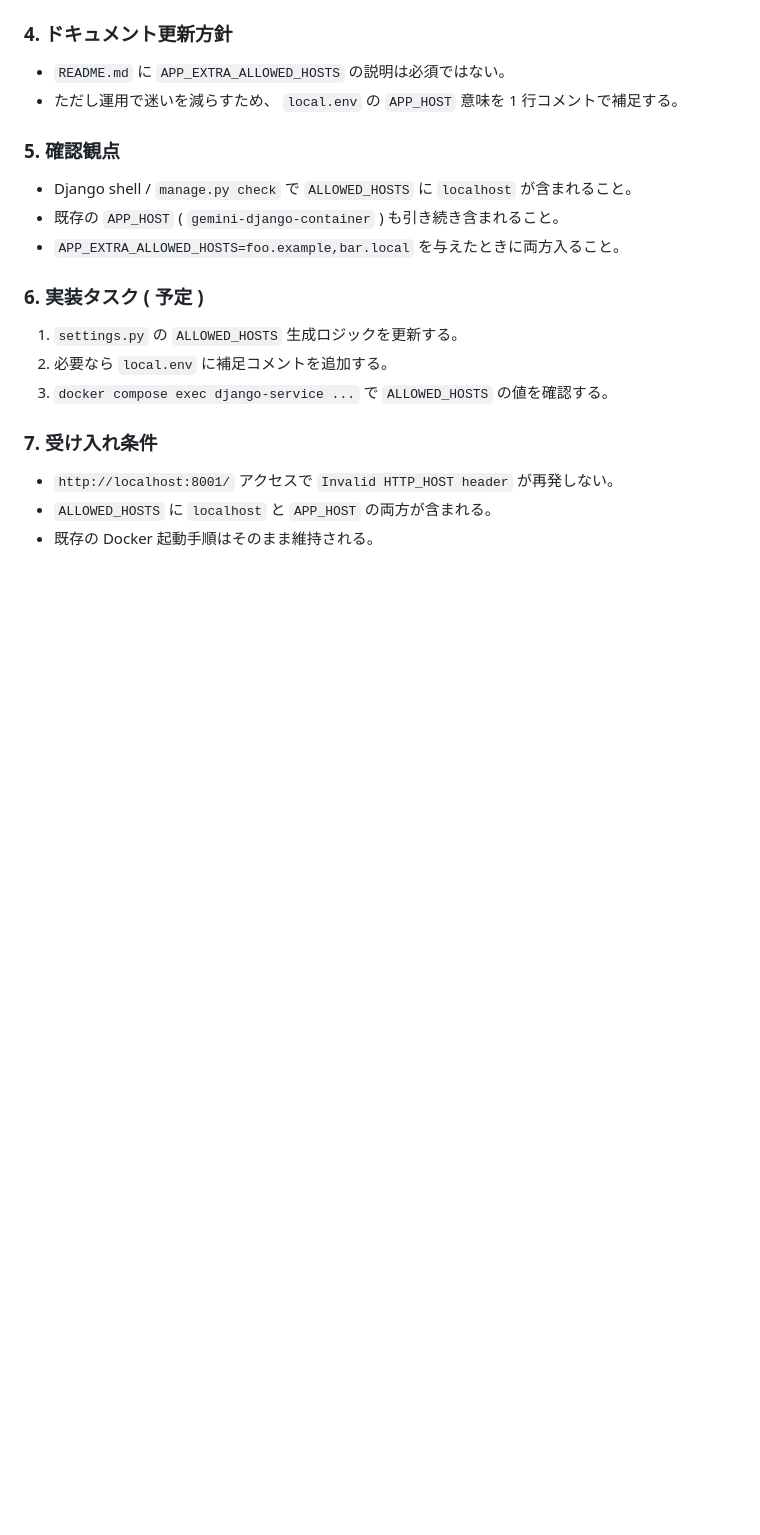
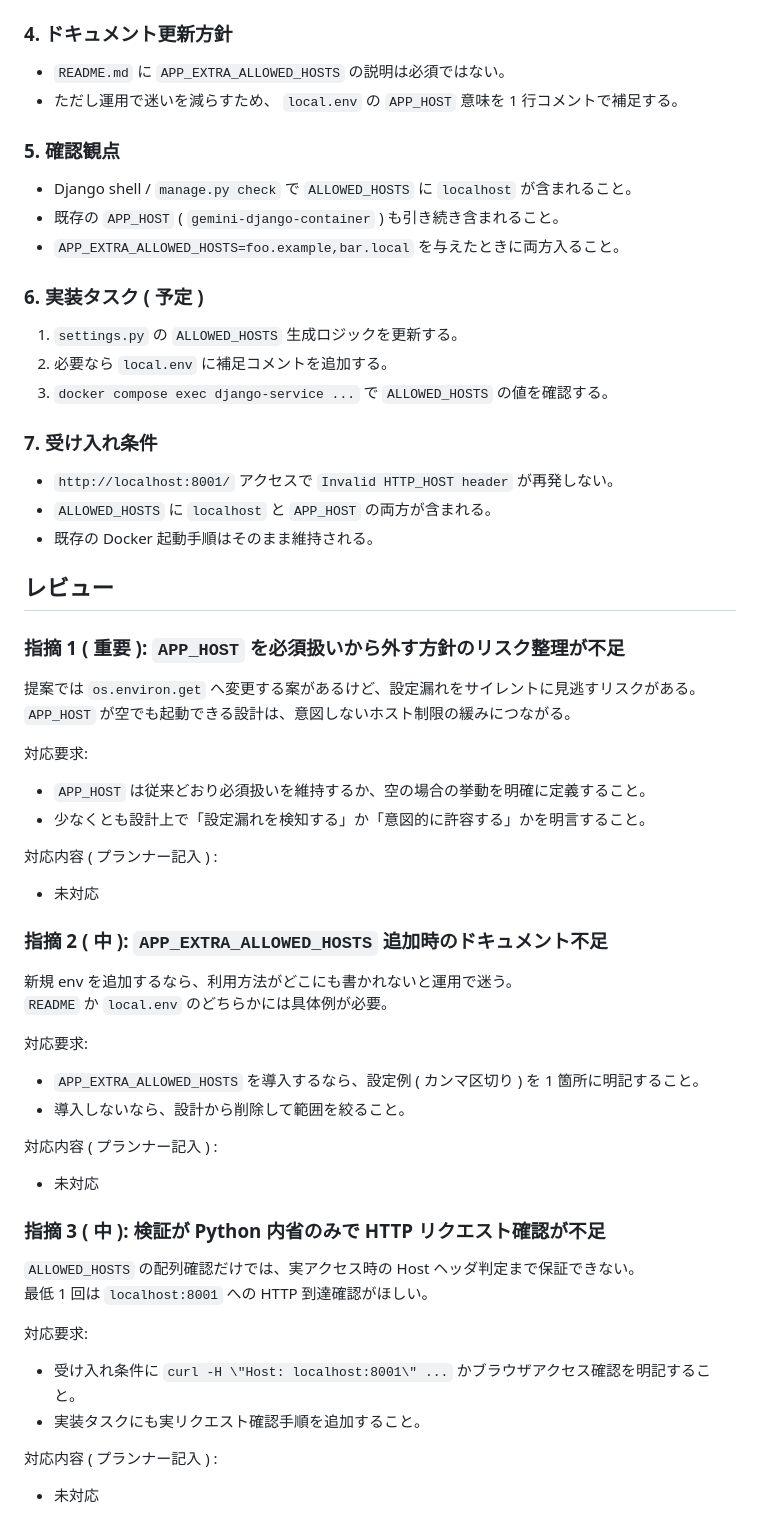
Before and after one commit to yuu-eguci/bananadventure, a Markdown page: docs/codex/004-ALLOWED_HOSTS で localhost を許可する.md, the part around the change. Drawn GitHub-style; blank space fills up the shorter version.

Commit message:
docs: add reviewer findings for allowed hosts design

```diff
--- a/docs/codex/004-ALLOWED_HOSTS で localhost を許可する.md
+++ b/docs/codex/004-ALLOWED_HOSTS で localhost を許可する.md
@@ -63,3 +63,37 @@ Django 側の `ALLOWED_HOSTS` 設定を見直して、 `localhost:8001` アク
 - `http://localhost:8001/` アクセスで `Invalid HTTP_HOST header` が再発しない。
 - `ALLOWED_HOSTS` に `localhost` と `APP_HOST` の両方が含まれる。
 - 既存の Docker 起動手順はそのまま維持される。
+
+## レビュー
+### 指摘 1 ( 重要 ): `APP_HOST` を必須扱いから外す方針のリスク整理が不足
+提案では `os.environ.get` へ変更する案があるけど、設定漏れをサイレントに見逃すリスクがある。
+`APP_HOST` が空でも起動できる設計は、意図しないホスト制限の緩みにつながる。
+
+対応要求:
+- `APP_HOST` は従来どおり必須扱いを維持するか、空の場合の挙動を明確に定義すること。
+- 少なくとも設計上で「設定漏れを検知する」か「意図的に許容する」かを明言すること。
+
+対応内容 ( プランナー記入 ) :
+- 未対応
+
+### 指摘 2 ( 中 ): `APP_EXTRA_ALLOWED_HOSTS` 追加時のドキュメント不足
+新規 env を追加するなら、利用方法がどこにも書かれないと運用で迷う。
+`README` か `local.env` のどちらかには具体例が必要。
+
+対応要求:
+- `APP_EXTRA_ALLOWED_HOSTS` を導入するなら、設定例 ( カンマ区切り ) を 1 箇所に明記すること。
+- 導入しないなら、設計から削除して範囲を絞ること。
+
+対応内容 ( プランナー記入 ) :
+- 未対応
+
+### 指摘 3 ( 中 ): 検証が Python 内省のみで HTTP リクエスト確認が不足
+`ALLOWED_HOSTS` の配列確認だけでは、実アクセス時の Host ヘッダ判定まで保証できない。
+最低 1 回は `localhost:8001` への HTTP 到達確認がほしい。
+
+対応要求:
+- 受け入れ条件に `curl -H \"Host: localhost:8001\" ...` かブラウザアクセス確認を明記すること。
+- 実装タスクにも実リクエスト確認手順を追加すること。
+
+対応内容 ( プランナー記入 ) :
+- 未対応
```
